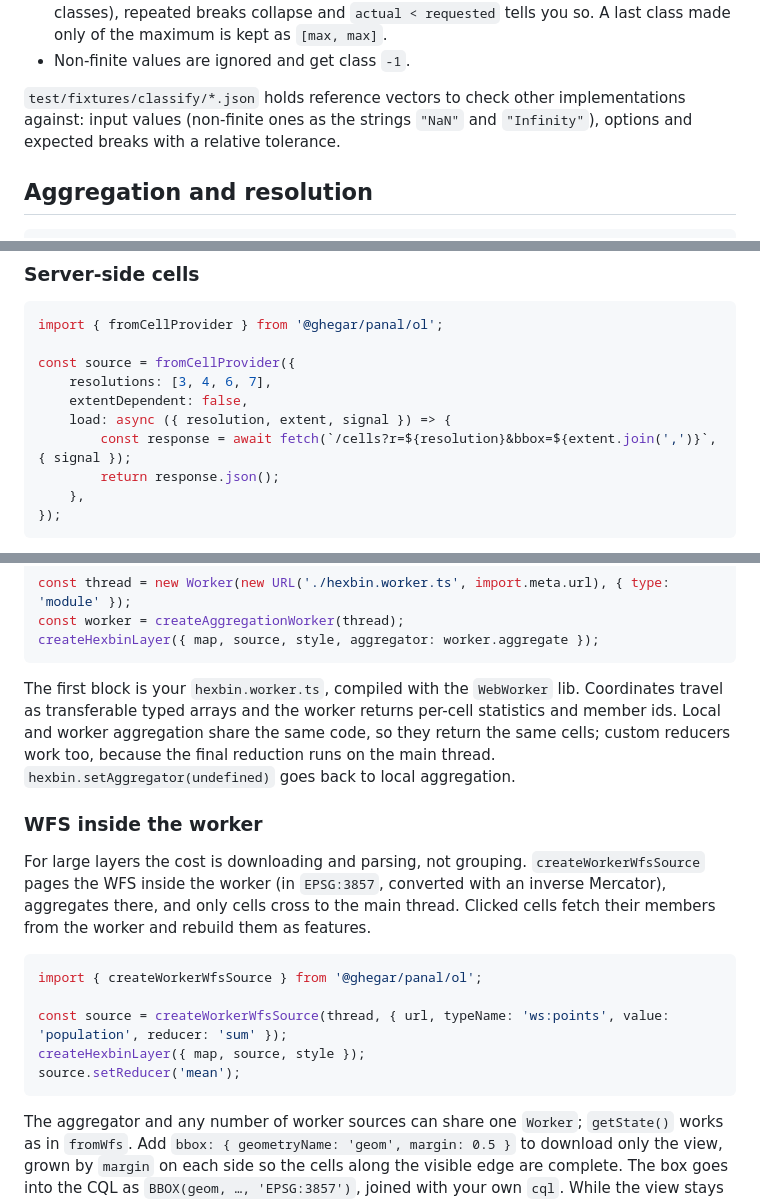
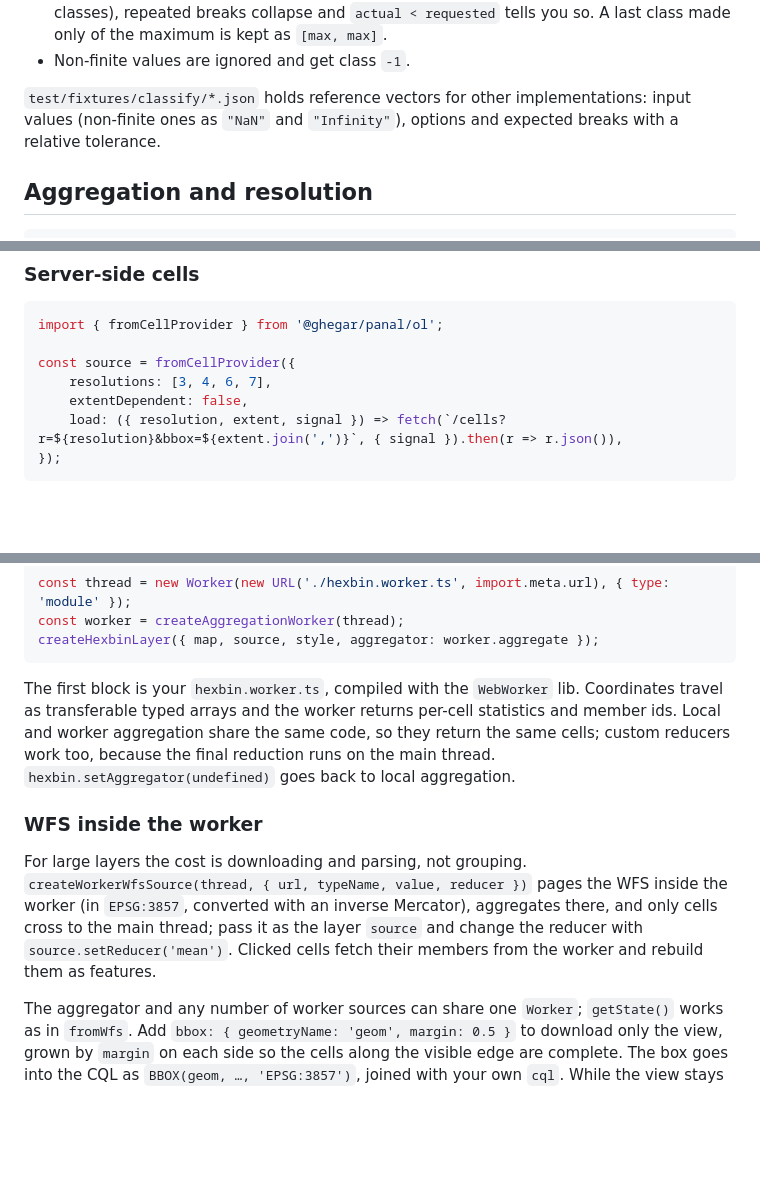
Before and after one commit to GHEgar/panal, a Markdown page: README.md, 3 parts joined by grey strips. GitHub-like rendering; blank space fills up the shorter version.

Commit message:
docs: README recortado al canon

````diff
--- a/README.md
+++ b/README.md
@@ -79,9 +79,8 @@ legend(result, values);
   maximum is kept as `[max, max]`.
 - Non-finite values are ignored and get class `-1`.
 
-`test/fixtures/classify/*.json` holds reference vectors to check other implementations against: input
-values (non-finite ones as the strings `"NaN"` and `"Infinity"`), options and expected breaks with a
-relative tolerance.
+`test/fixtures/classify/*.json` holds reference vectors for other implementations: input values
+(non-finite ones as `"NaN"` and `"Infinity"`), options and expected breaks with a relative tolerance.
 
 ## Aggregation and resolution
 
@@ -161,10 +158,7 @@ import { fromCellProvider } from '@ghegar/panal/ol';
 const source = fromCellProvider({
     resolutions: [3, 4, 6, 7],
     extentDependent: false,
-    load: async ({ resolution, extent, signal }) => {
-        const response = await fetch(`/cells?r=${resolution}&bbox=${extent.join(',')}`, { signal });
-        return response.json();
-    },
+    load: ({ resolution, extent, signal }) => fetch(`/cells?r=${resolution}&bbox=${extent.join(',')}`, { signal }).then(r => r.json()),
 });
 ```
 
@@ -191,25 +185,18 @@ const worker = createAggregationWorker(thread);
 createHexbinLayer({ map, source, style, aggregator: worker.aggregate });
 ```
 
-The first block is your `hexbin.worker.ts`, compiled with the `WebWorker` lib. Coordinates travel as transferable typed arrays and the
-worker returns per-cell statistics and member ids. Local and worker aggregation share the same code, so
-they return the same cells; custom reducers work too, because the final reduction runs on the main
-thread. `hexbin.setAggregator(undefined)` goes back to local aggregation.
+The first block is your `hexbin.worker.ts`, compiled with the `WebWorker` lib. Coordinates travel as
+transferable typed arrays and the worker returns per-cell statistics and member ids. Local and worker
+aggregation share the same code, so they return the same cells; custom reducers work too, because the
+final reduction runs on the main thread. `hexbin.setAggregator(undefined)` goes back to local aggregation.
 
 ### WFS inside the worker
 
-For large layers the cost is downloading and parsing, not grouping. `createWorkerWfsSource` pages the
-WFS inside the worker (in `EPSG:3857`, converted with an inverse Mercator), aggregates there, and only
-cells cross to the main thread. Clicked cells fetch their members from the worker and rebuild them as
-features.
-
-```ts
-import { createWorkerWfsSource } from '@ghegar/panal/ol';
-
-const source = createWorkerWfsSource(thread, { url, typeName: 'ws:points', value: 'population', reducer: 'sum' });
-createHexbinLayer({ map, source, style });
-source.setReducer('mean');
-```
+For large layers the cost is downloading and parsing, not grouping.
+`createWorkerWfsSource(thread, { url, typeName, value, reducer })` pages the WFS inside the worker (in
+`EPSG:3857`, converted with an inverse Mercator), aggregates there, and only cells cross to the main
+thread; pass it as the layer `source` and change the reducer with `source.setReducer('mean')`. Clicked
+cells fetch their members from the worker and rebuild them as features.
 
 The aggregator and any number of worker sources can share one `Worker`; `getState()` works as in
 `fromWfs`. Add `bbox: { geometryName: 'geom', margin: 0.5 }` to download only the view, grown by
````
Also changed, not shown: other parts of README.md (+1 -3 lines).
